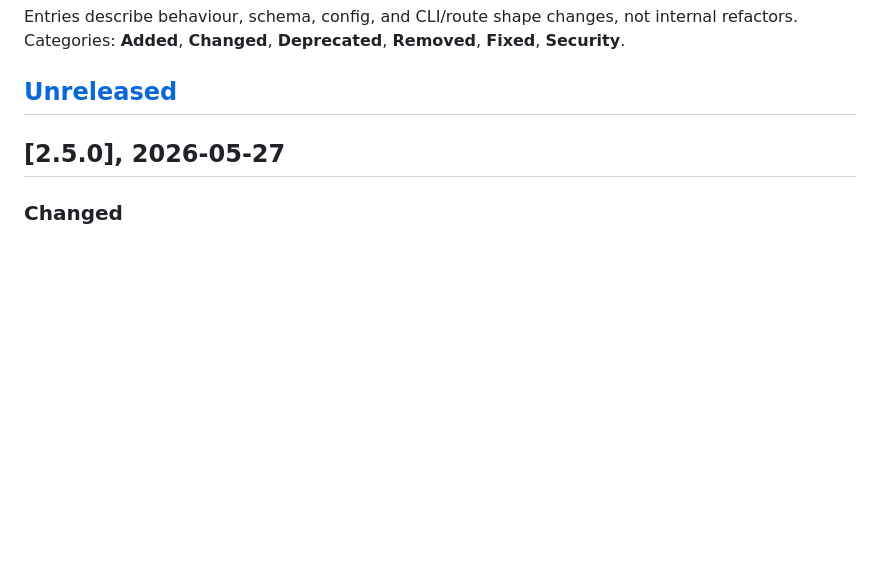
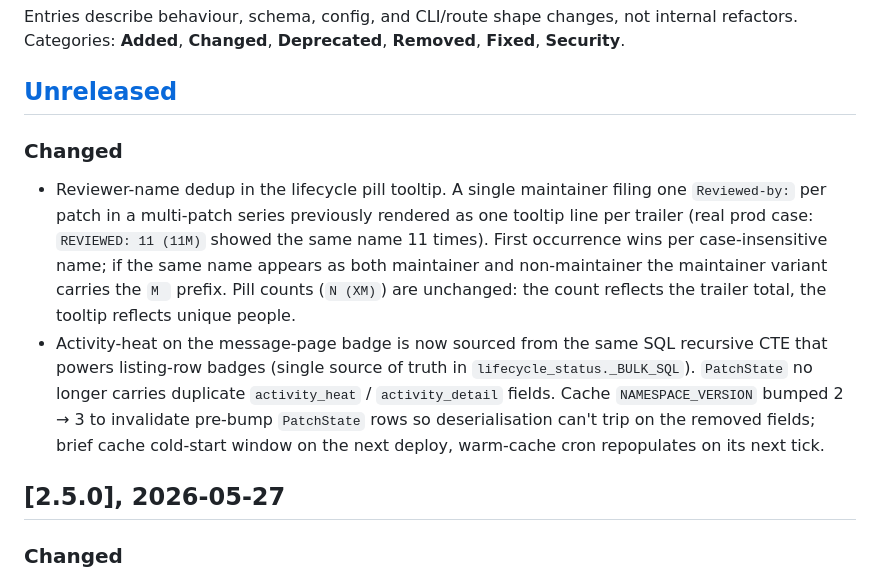
Before and after one commit to sgaduuw/mimir, a Markdown page: CHANGELOG.md, the part around the change. GitHub-like rendering; blank space fills up the shorter version.

Commit message:
docs: backfill CHANGELOG [Unreleased] for dedup + activity-heat
Two PRs landed on develop since 2.5.0 without CHANGELOG entries
(PR #383 reviewer-name dedup, PR #384 polish sweep). Backfill
both under [Unreleased] so the next release flow's Step 2 sweep
doesn't have to reconstruct them from git log.

The dedup change is straightforwardly user-visible (different
tooltip output on patches with many trailers from the same
person). The activity-heat unification is mostly internal but
carries an operator-visible cache invalidation (NAMESPACE_VERSION
bump 2 -> 3 forces a brief cold-start on the next deploy), so it
earns its own bullet.

Defensive control-byte scrub on tooltip names + the gitignore
addition for /Mainline/ + the empty-string return from
_format_pill_label(PENDING) are intentionally omitted: none has a
user- or operator-visible behavioural difference worth a
changelog entry. They're pure internal hygiene.

Co-Authored-By: Claude Opus 4.7 (1M context) <noreply@anthropic.com>

```diff
--- a/CHANGELOG.md
+++ b/CHANGELOG.md
@@ -10,6 +10,26 @@ changes, not internal refactors. Categories: **Added**,
 **Changed**, **Deprecated**, **Removed**, **Fixed**, **Security**.
 
 ## [Unreleased]
+
+### Changed
+
+- Reviewer-name dedup in the lifecycle pill tooltip. A single
+  maintainer filing one `Reviewed-by:` per patch in a multi-patch
+  series previously rendered as one tooltip line per trailer (real
+  prod case: `REVIEWED: 11 (11M)` showed the same name 11 times).
+  First occurrence wins per case-insensitive name; if the same name
+  appears as both maintainer and non-maintainer the maintainer
+  variant carries the `M ` prefix. Pill counts (`N (XM)`) are
+  unchanged: the count reflects the trailer total, the tooltip
+  reflects unique people.
+- Activity-heat on the message-page badge is now sourced from the
+  same SQL recursive CTE that powers listing-row badges (single
+  source of truth in `lifecycle_status._BULK_SQL`). `PatchState`
+  no longer carries duplicate `activity_heat` / `activity_detail`
+  fields. Cache `NAMESPACE_VERSION` bumped 2 → 3 to invalidate
+  pre-bump `PatchState` rows so deserialisation can't trip on the
+  removed fields; brief cache cold-start window on the next deploy,
+  warm-cache cron repopulates on its next tick.
 
 ## [2.5.0], 2026-05-27
 
```
